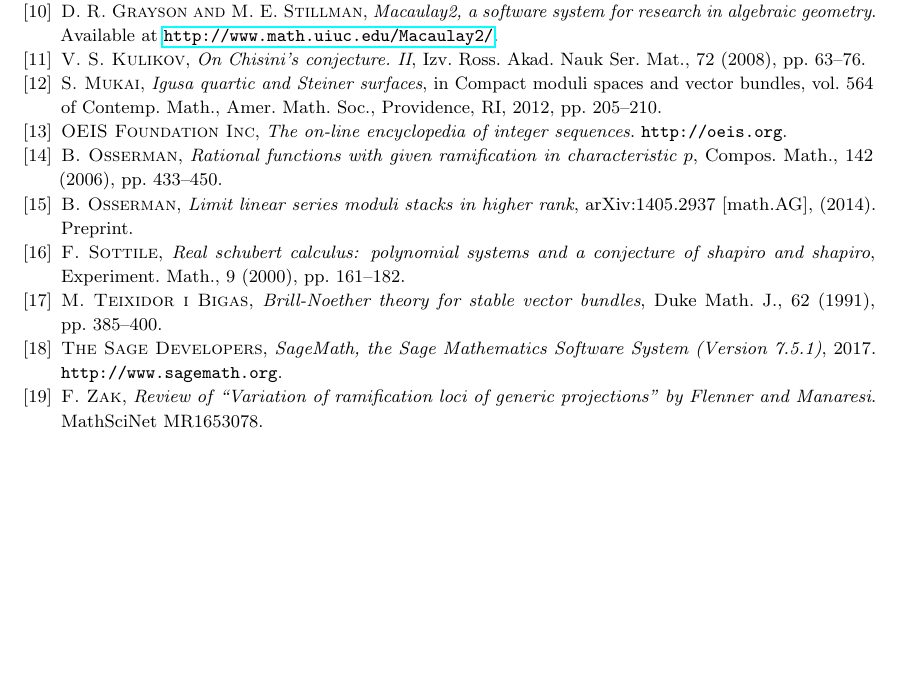
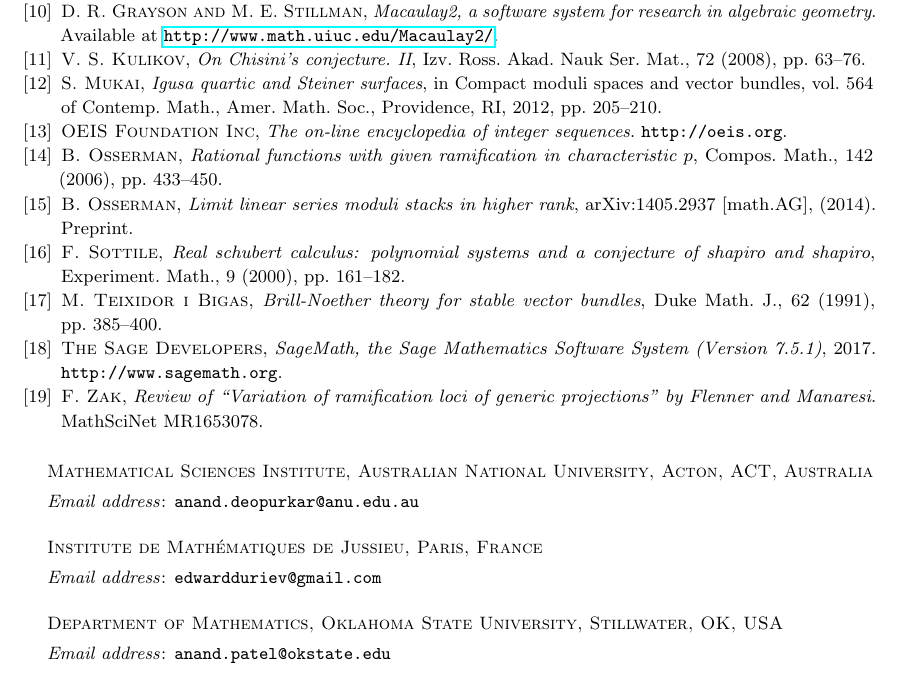
Before and after one commit to deopurkar/ProjectionAndRamification, a LaTeX paper (ProjectionandRamificationEDIT.tex): part of page 49 of 49, cut so that both start at the same text, the shorter picture padded with empty space. Compiled offline with pdfLaTeX.

Commit message:
Added emails and affiliations.

```diff
--- a/ProjectionandRamificationEDIT.tex
+++ b/ProjectionandRamificationEDIT.tex
@@ -59,8 +59,15 @@
 
 
 \title[Projection and ramification]{Ramification divisors of general projections}
-\author[Deopurkar, Duryev, Patel]{Anand Deopurkar \and Eduard Duryev \and  Anand Patel}
-
+\author[Deopurkar]{Anand Deopurkar}
+\address{Mathematical Sciences Institute\\Australian National University, Acton, ACT, Australia}
+\email{anand.deopurkar@anu.edu.au}
+\author[Duryev]{Eduard Duryev}
+\address{Institute de Math\'ematiques de Jussieu, Paris, France}
+\email{edwardduriev@gmail.com}
+\author[Patel]{Anand Patel}
+\address{Department of Mathematics\\Oklahoma State University, Stillwater, OK, USA}
+\email{anand.patel@okstate.edu}
 
 
 %-----------------------------------------------
```
Also changed, not shown: ProjectionandRamificationEDIT.tex (3 more changed lines).
